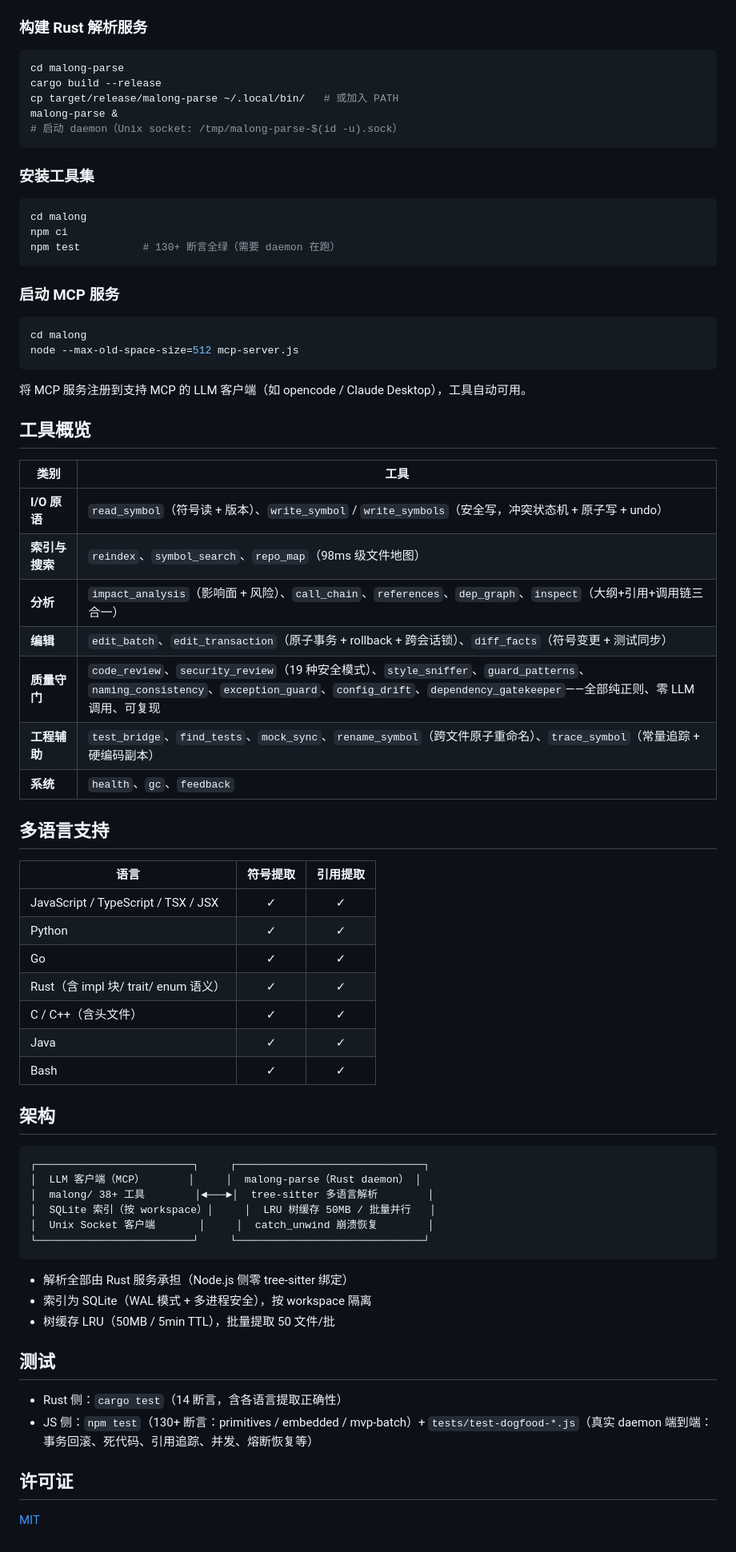
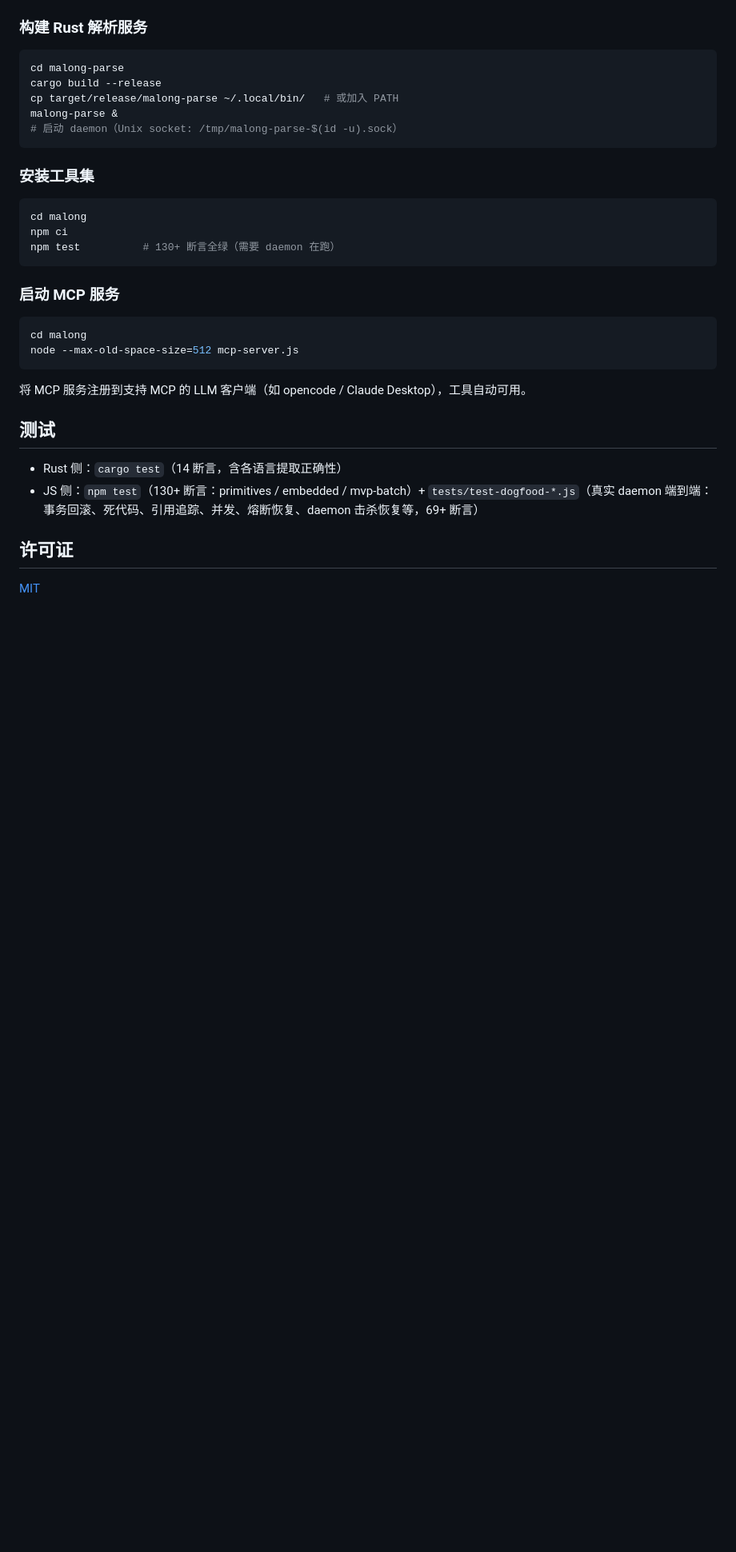
Before and after one commit to wulun811/LiuHe, a Markdown page: README.md, the part around one of its changes. Shown at 80% size. GitHub-like rendering; blank space fills up the shorter version.

````diff
--- a/README.md
+++ b/README.md
@@ -43,49 +119,10 @@ node --max-old-space-size=512 mcp-server.js
 
 将 MCP 服务注册到支持 MCP 的 LLM 客户端（如 opencode / Claude Desktop），工具自动可用。
 
-## 工具概览
-
-| 类别 | 工具 |
-|------|------|
-| **I/O 原语** | `read_symbol`（符号读 + 版本）、`write_symbol` / `write_symbols`（安全写，冲突状态机 + 原子写 + undo） |
-| **索引与搜索** | `reindex`、`symbol_search`、`repo_map`（98ms 级文件地图） |
-| **分析** | `impact_analysis`（影响面 + 风险）、`call_chain`、`references`、`dep_graph`、`inspect`（大纲+引用+调用链三合一） |
-| **编辑** | `edit_batch`、`edit_transaction`（原子事务 + rollback + 跨会话锁）、`diff_facts`（符号变更 + 测试同步） |
-| **质量守门** | `code_review`、`security_review`（19 种安全模式）、`style_sniffer`、`guard_patterns`、`naming_consistency`、`exception_guard`、`config_drift`、`dependency_gatekeeper`——全部纯正则、零 LLM 调用、可复现 |
-| **工程辅助** | `test_bridge`、`find_tests`、`mock_sync`、`rename_symbol`（跨文件原子重命名）、`trace_symbol`（常量追踪 + 硬编码副本） |
-| **系统** | `health`、`gc`、`feedback` |
-
-## 多语言支持
-
-| 语言 | 符号提取 | 引用提取 |
-|------|:---:|:---:|
-| JavaScript / TypeScript / TSX / JSX | ✓ | ✓ |
-| Python | ✓ | ✓ |
-| Go | ✓ | ✓ |
-| Rust（含 impl 块/ trait/ enum 语义） | ✓ | ✓ |
-| C / C++（含头文件） | ✓ | ✓ |
-| Java | ✓ | ✓ |
-| Bash | ✓ | ✓ |
-
-## 架构
-
-```
-┌─────────────────────────┐     ┌──────────────────────────────┐
-│  LLM 客户端（MCP）       │     │  malong-parse（Rust daemon） │
-│  malong/ 38+ 工具        │◄───►│  tree-sitter 多语言解析        │
-│  SQLite 索引（按 workspace）│     │  LRU 树缓存 50MB / 批量并行   │
-│  Unix Socket 客户端       │     │  catch_unwind 崩溃恢复        │
-└─────────────────────────┘     └──────────────────────────────┘
-```
-
-- 解析全部由 Rust 服务承担（Node.js 侧零 tree-sitter 绑定）
-- 索引为 SQLite（WAL 模式 + 多进程安全），按 workspace 隔离
-- 树缓存 LRU（50MB / 5min TTL），批量提取 50 文件/批
-
 ## 测试
 
 - Rust 侧：`cargo test`（14 断言，含各语言提取正确性）
-- JS 侧：`npm test`（130+ 断言：primitives / embedded / mvp-batch）+ `tests/test-dogfood-*.js`（真实 daemon 端到端：事务回滚、死代码、引用追踪、并发、熔断恢复等）
+- JS 侧：`npm test`（130+ 断言：primitives / embedded / mvp-batch）+ `tests/test-dogfood-*.js`（真实 daemon 端到端：事务回滚、死代码、引用追踪、并发、熔断恢复、daemon 击杀恢复等，69+ 断言）
 
 ## 许可证
 
````
Also changed, not shown: other parts of README.md (+81 -5 lines).
